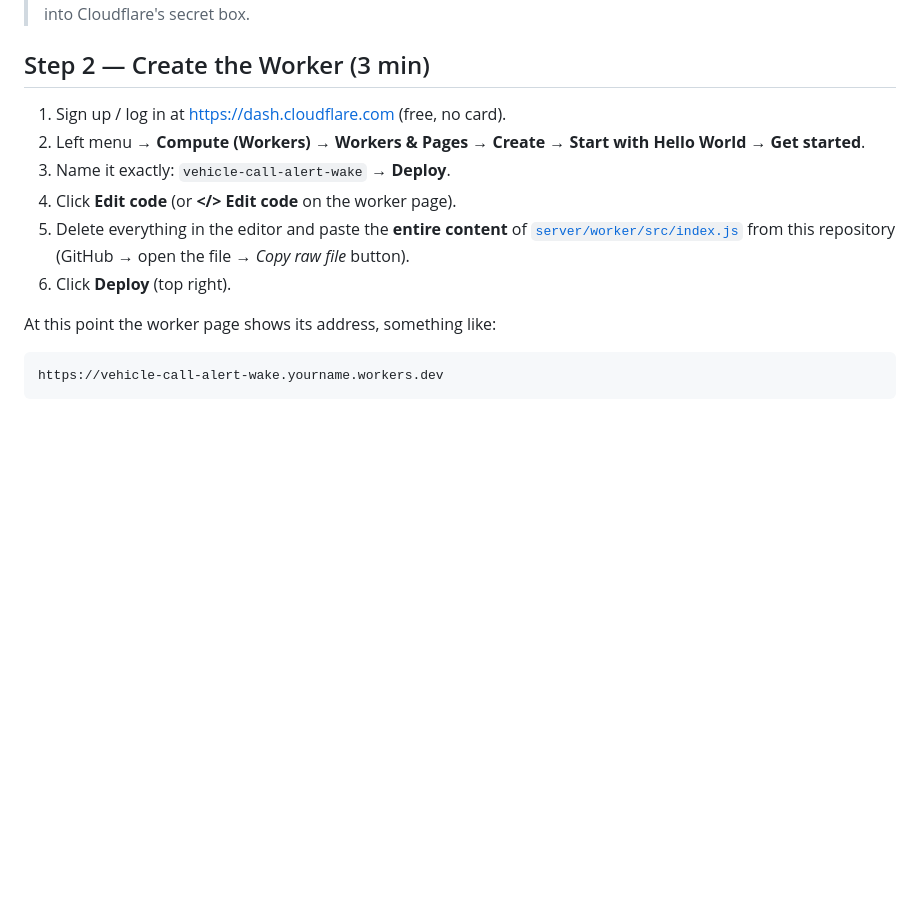
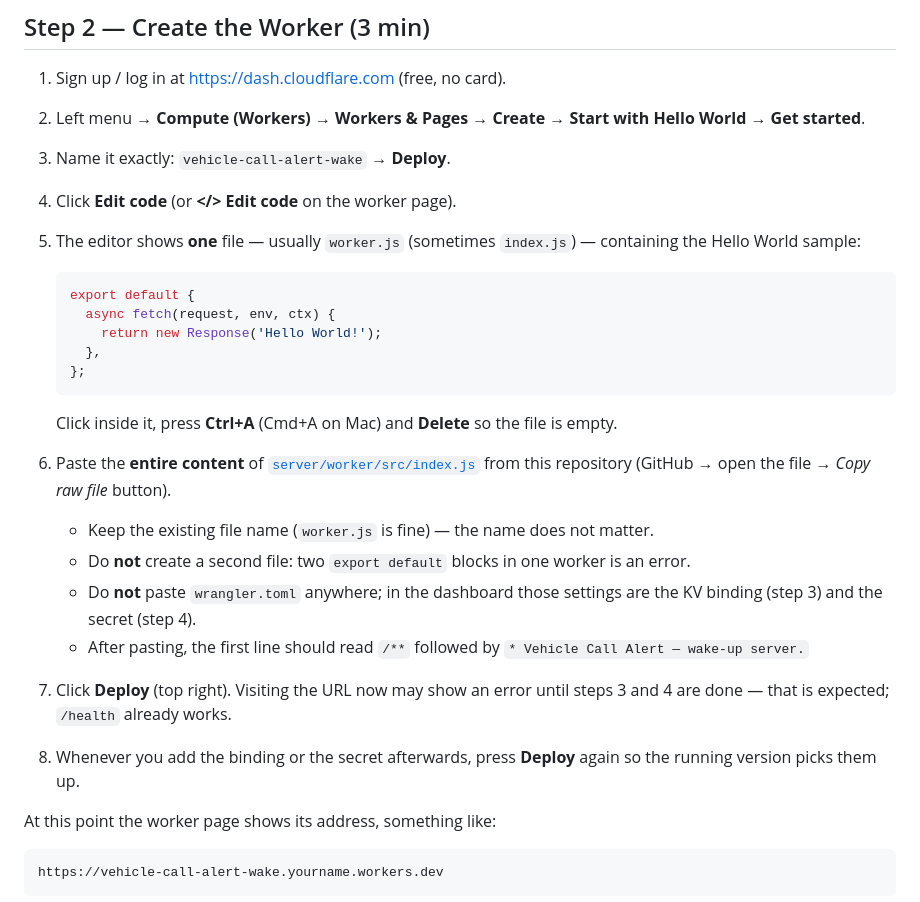
Before and after one commit to myownsocialyt-create/CallAlert, a Markdown page: server/DASHBOARD-SETUP.md, the part around the change. Rendered like a GitHub page; blank space fills up the shorter version.

Commit message:
Clarify where to paste the worker code in the Cloudflare dashboard
Co-authored-by: arena-agent <297053741+arena-agent@users.noreply.github.com>

````diff
--- a/server/DASHBOARD-SETUP.md
+++ b/server/DASHBOARD-SETUP.md
@@ -29,10 +29,31 @@ credit card. Firebase stays on the free Spark plan.
    → **Get started**.
 3. Name it exactly: `vehicle-call-alert-wake` → **Deploy**.
 4. Click **Edit code** (or **</> Edit code** on the worker page).
-5. Delete everything in the editor and paste the **entire content** of
-   [`server/worker/src/index.js`](worker/src/index.js) from this repository
-   (GitHub → open the file → *Copy raw file* button).
-6. Click **Deploy** (top right).
+5. The editor shows **one** file — usually `worker.js` (sometimes `index.js`) — containing the
+   Hello World sample:
+
+   ```js
+   export default {
+     async fetch(request, env, ctx) {
+       return new Response('Hello World!');
+     },
+   };
+   ```
+
+   Click inside it, press **Ctrl+A** (Cmd+A on Mac) and **Delete** so the file is empty.
+6. Paste the **entire content** of [`server/worker/src/index.js`](worker/src/index.js) from this
+   repository (GitHub → open the file → *Copy raw file* button).
+
+   * Keep the existing file name (`worker.js` is fine) — the name does not matter.
+   * Do **not** create a second file: two `export default` blocks in one worker is an error.
+   * Do **not** paste `wrangler.toml` anywhere; in the dashboard those settings are the KV
+     binding (step 3) and the secret (step 4).
+   * After pasting, the first line should read `/**` followed by
+     `* Vehicle Call Alert — wake-up server.`
+7. Click **Deploy** (top right). Visiting the URL now may show an error until steps 3 and 4 are
+   done — that is expected; `/health` already works.
+8. Whenever you add the binding or the secret afterwards, press **Deploy** again so the running
+   version picks them up.
 
 At this point the worker page shows its address, something like:
 
````
